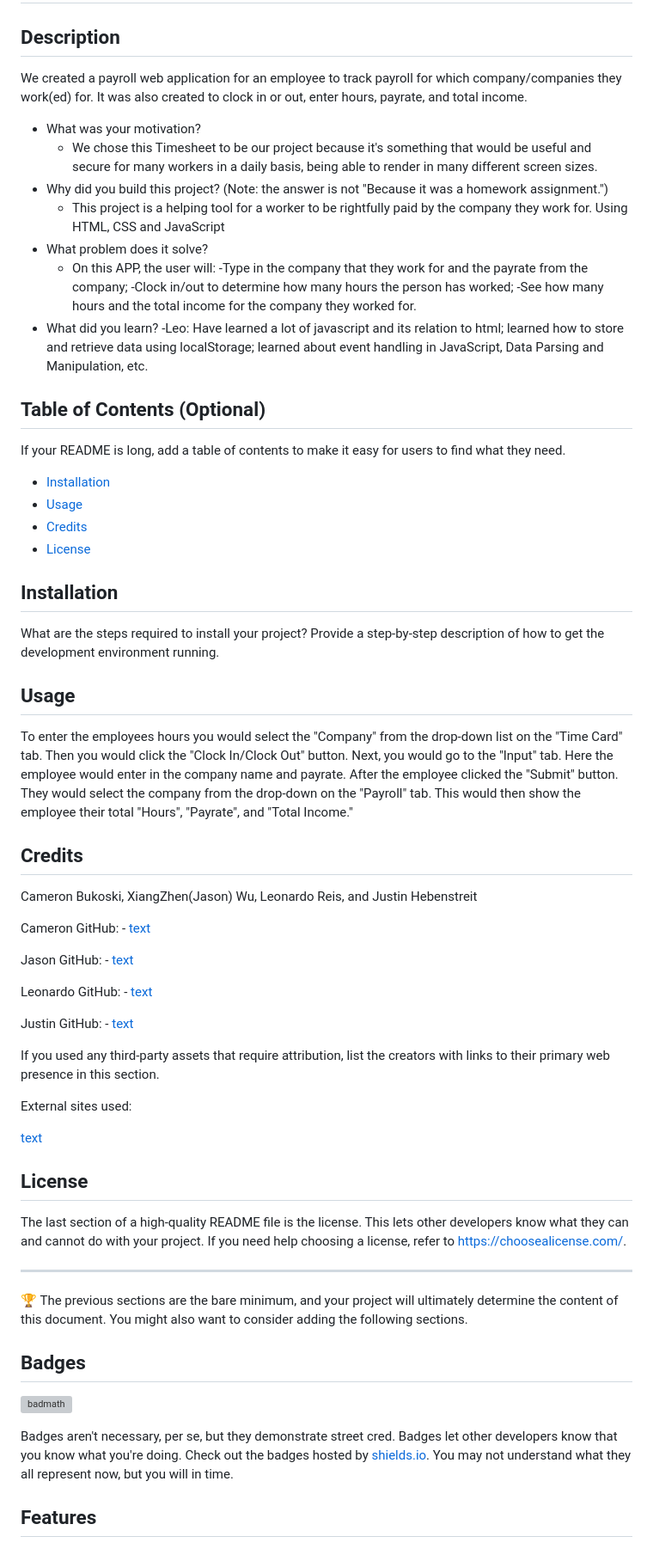
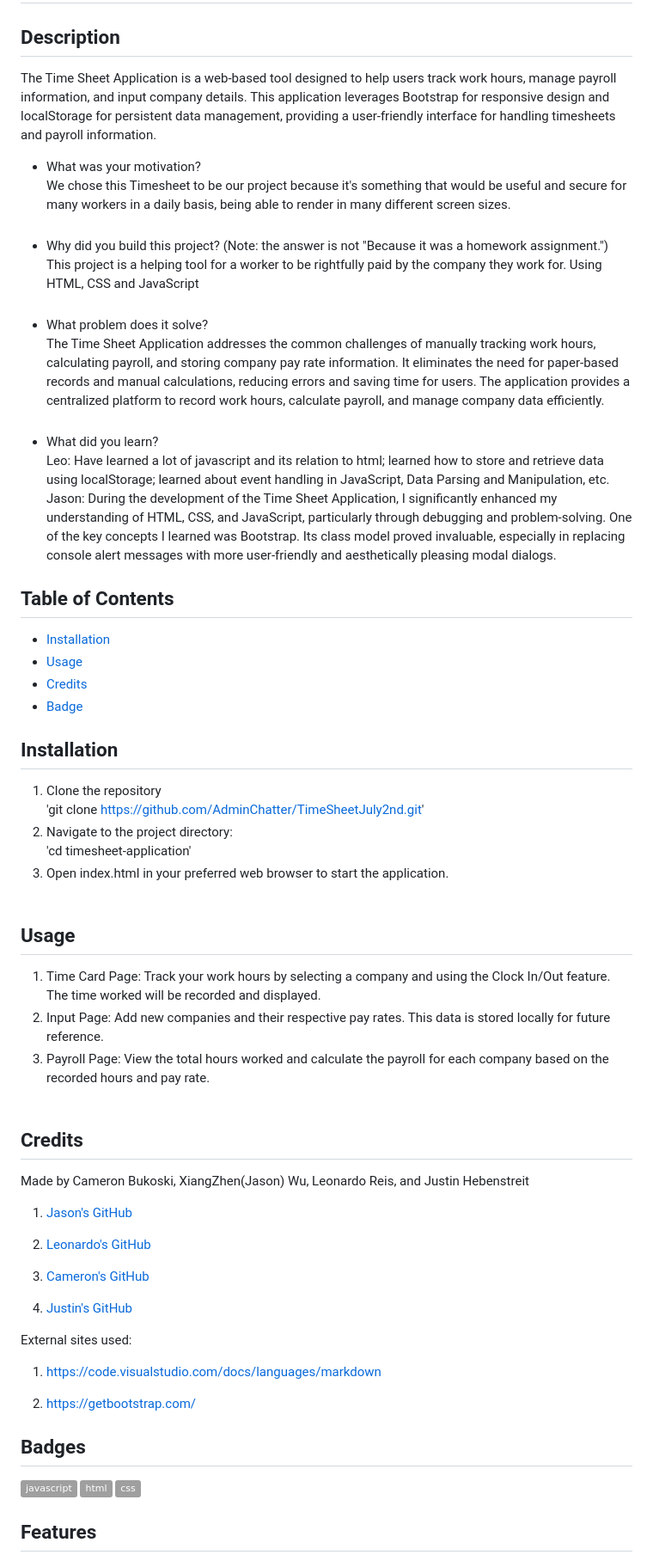
Before and after one commit to AdminChatter/TimeSheetJuly2nd, a Markdown page: README.md, the part around one of its changes. Shown at 86% size. Drawn GitHub-style; badges without logos; grey boxes are pictures that could not be loaded.

Commit message:
complete readme file, need leo and cam to add on what they learnt

```diff
--- a/README.md
+++ b/README.md
@@ -2,67 +2,61 @@
 
 ## Description
 
-We created a payroll web application for an employee to track payroll for which company/companies they work(ed) for. It was also created to clock in or out,  enter hours, payrate, and total income.
+The Time Sheet Application is a web-based tool designed to help users track work hours, manage payroll information, and input company details. This application leverages Bootstrap for responsive design and localStorage for persistent data management, providing a user-friendly interface for handling timesheets and payroll information.
 
-- What was your motivation?
-   -  We chose this Timesheet to be our project because it's something that would be useful and secure for many workers in a daily basis, being able to render in many different screen sizes.
-- Why did you build this project? (Note: the answer is not "Because it was a homework assignment.")
-   - This project is a helping tool for a worker to be rightfully paid by the company they work for. Using HTML, CSS and JavaScript
-- What problem does it solve?
-   -  On this APP, the user will:
-     -Type in the company that they work for and the payrate from the company;
-     -Clock in/out to determine how many hours the person has worked;
-     -See how many hours and the total income for the company they worked for.
-- What did you learn?
-     -Leo: Have learned a lot of javascript and its relation to html; learned how to store and retrieve data using localStorage; learned about event handling in JavaScript, Data Parsing and Manipulation, etc.
-## Table of Contents (Optional)
+- What was your motivation?<br>
+   We chose this Timesheet to be our project because it's something that would be useful and secure for many workers in a daily basis, being able to render in many different screen sizes.<br><br>
+- Why did you build this project? (Note: the answer is not "Because it was a homework   assignment.")<br>
+   This project is a helping tool for a worker to be rightfully paid by the company they work for. Using HTML, CSS and JavaScript<br><br>
+- What problem does it solve?<br>
+   The Time Sheet Application addresses the common challenges of manually tracking work hours, calculating payroll, and storing company pay rate information. It eliminates the need for paper-based records and manual calculations, reducing errors and saving time for users. The application provides a centralized platform to record work hours, calculate payroll, and manage company data efficiently.<br><br>
+- What did you learn?<br>
+   Leo: Have learned a lot of javascript and its relation to html; learned how to store and retrieve data using localStorage; learned about event handling in JavaScript, Data Parsing and Manipulation, etc.<br>
+   Jason: During the development of the Time Sheet Application, I significantly enhanced my understanding of HTML, CSS, and JavaScript, particularly through debugging and problem-solving. One of the key concepts I learned was Bootstrap. Its class model proved invaluable, especially in replacing console alert messages with more user-friendly and aesthetically pleasing modal dialogs.<br>
 
-If your README is long, add a table of contents to make it easy for users to find what they need.
+## Table of Contents
 
 - [Installation](#installation)
 - [Usage](#usage)
 - [Credits](#credits)
-- [License](#license)
+- [Badge](#badges)
 
 ## Installation
 
-What are the steps required to install your project? Provide a step-by-step description of how to get the development environment running.
+   1. Clone the repository <br>
+   'git clone https://github.com/AdminChatter/TimeSheetJuly2nd.git'
+   2. Navigate to the project directory: <br>
+   'cd timesheet-application'
+   3. Open index.html in your preferred web browser to start the application.<br><br>
 
 ## Usage
 
-To enter the employees hours you would select the "Company" from the drop-down list on the "Time Card" tab. Then you would click the "Clock In/Clock Out" button. Next, you would go to the "Input" tab. Here the employee would enter in the company name and payrate. After the employee clicked the "Submit" button. They would select the company from the drop-down on the "Payroll" tab. This would then show the employee their total "Hours", "Payrate", and "Total Income."
+   1. Time Card Page: Track your work hours by selecting a company and using the Clock In/Out feature. The time worked will be recorded and displayed.
+   2. Input Page: Add new companies and their respective pay rates. This data is stored locally for future reference.
+   3. Payroll Page: View the total hours worked and calculate the payroll for each company based on the recorded hours and pay rate.<br><br>
 
 ## Credits
+Made by Cameron Bukoski, XiangZhen(Jason) Wu, Leonardo Reis, and Justin Hebenstreit
 
-Cameron Bukoski, XiangZhen(Jason) Wu, Leonardo Reis, and Justin Hebenstreit
+   1. [Jason's GitHub](https://github.com/AdminChatter)
 
-Cameron GitHub: - [text](https://github.com/LGX10)
+   2. [Leonardo's GitHub](https://github.com/Reisleo99)
 
-Jason GitHub: - [text](https://github.com/AdminChatter)
+   3. [Cameron's GitHub](https://github.com/LGX10)
 
-Leonardo GitHub: - [text](https://github.com/Reisleo99)
-
-Justin GitHub: - [text](https://github.com/JHebenstreit48)
-
-If you used any third-party assets that require attribution, list the creators with links to their primary web presence in this section.
+   4. [Justin's GitHub](https://github.com/JHebenstreit48)
 
 External sites used:
 
-[text](https://code.visualstudio.com/docs/languages/markdown)
+   1. https://code.visualstudio.com/docs/languages/markdown
 
-## License
-
-The last section of a high-quality README file is the license. This lets other developers know what they can and cannot do with your project. If you need help choosing a license, refer to [https://choosealicense.com/](https://choosealicense.com/).
-
----
-
-🏆 The previous sections are the bare minimum, and your project will ultimately determine the content of this document. You might also want to consider adding the following sections.
+   2. https://getbootstrap.com/
 
 ## Badges
 
-![badmath](https://img.shields.io/github/languages/top/lernantino/badmath)
-
-Badges aren't necessary, per se, but they demonstrate street cred. Badges let other developers know that you know what you're doing. Check out the badges hosted by [shields.io](https://shields.io/). You may not understand what they all represent now, but you will in time.
+   ![badmathtoo](https://img.shields.io/badge/javascript-45%)
+   ![badmathtoo](https://img.shields.io/badge/html-35%)
+   ![badmathtoo](https://img.shields.io/badge/css-20%)
 
 ## Features
 
```
Also changed, not shown: other parts of README.md (+11 -5 lines).
